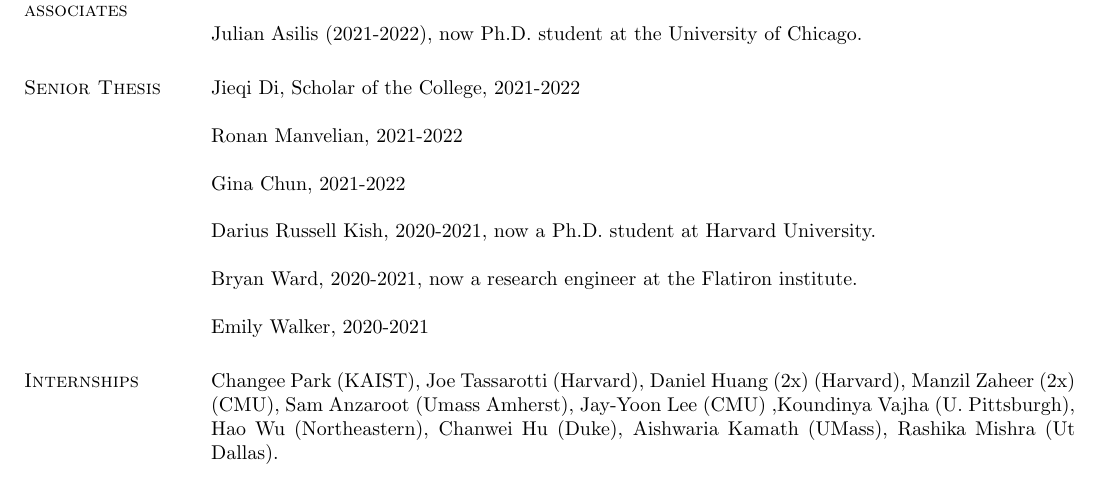
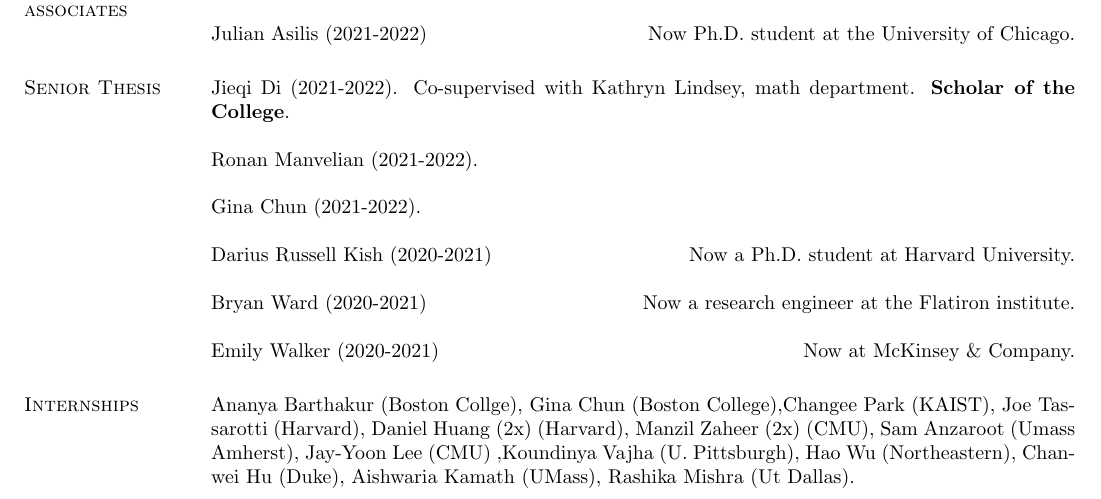
Before and after one commit to jtristan/jtristan.github.io, a LaTeX CV (cv/cv.tex): part of page 6 of 10, cut so that both start at the same text. Compiled offline with pdfLaTeX.

Commit message:
Layout change

```diff
--- a/cv/cv.tex
+++ b/cv/cv.tex
@@ -274,29 +274,29 @@ Daniel Huang (2020-2021), now assistant professor at San Francisco State Univers
 
 Caleb Miller (2021-present).
 
-Julian Asilis (2021-2022), now Ph.D. student at the University of Chicago.
+Julian Asilis (2021-2022) \hfill Now Ph.D. student at the University of Chicago.
 
 \section{\sc Senior Thesis}
 
-Jieqi Di, Scholar of the College, 2021-2022
+Jieqi Di (2021-2022). Co-supervised with Kathryn Lindsey, math department. {\bf Scholar of the College}.
 
-Ronan Manvelian, 2021-2022
+Ronan Manvelian (2021-2022).
 
-Gina Chun, 2021-2022
+Gina Chun (2021-2022).
 
-Darius Russell Kish, 2020-2021, now a Ph.D. student at Harvard University.
+Darius Russell Kish (2020-2021) \hfill Now a Ph.D. student at Harvard University.
 
-Bryan Ward, 2020-2021, now a research engineer at the Flatiron institute.
+Bryan Ward (2020-2021) \hfill Now a research engineer at the Flatiron institute.
 
-Emily Walker, 2020-2021
+Emily Walker (2020-2021) \hfill Now at McKinsey \& Company.
 
 \section{\sc Internships}
 
- Changee Park (KAIST), Joe Tassarotti
-(Harvard), Daniel Huang (2x) (Harvard), Manzil Zaheer (2x) (CMU), Sam
-Anzaroot (Umass Amherst), Jay-Yoon Lee (CMU) ,Koundinya Vajha
-(U. Pittsburgh), Hao Wu (Northeastern), Chanwei Hu (Duke), Aishwaria
-Kamath (UMass), Rashika Mishra (Ut Dallas).
+Ananya Barthakur (Boston Collge), Gina Chun (Boston College),Changee
+Park (KAIST), Joe Tassarotti (Harvard), Daniel Huang (2x) (Harvard),
+Manzil Zaheer (2x) (CMU), Sam Anzaroot (Umass Amherst), Jay-Yoon Lee
+(CMU) ,Koundinya Vajha (U. Pittsburgh), Hao Wu (Northeastern), Chanwei
+Hu (Duke), Aishwaria Kamath (UMass), Rashika Mishra (Ut Dallas).
 
 \newpage
   {\bf {\Large Publications}}
```
Also changed, not shown: cv/cv.tex (2 more changed lines), 1 other file.
